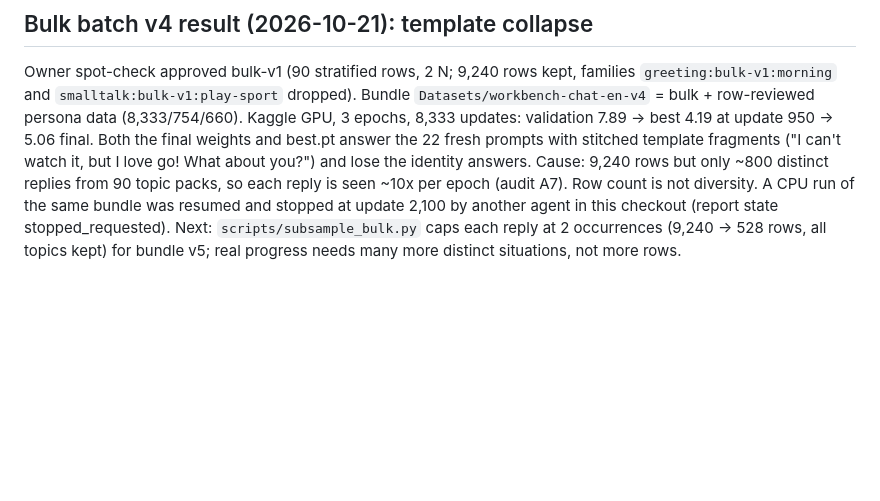
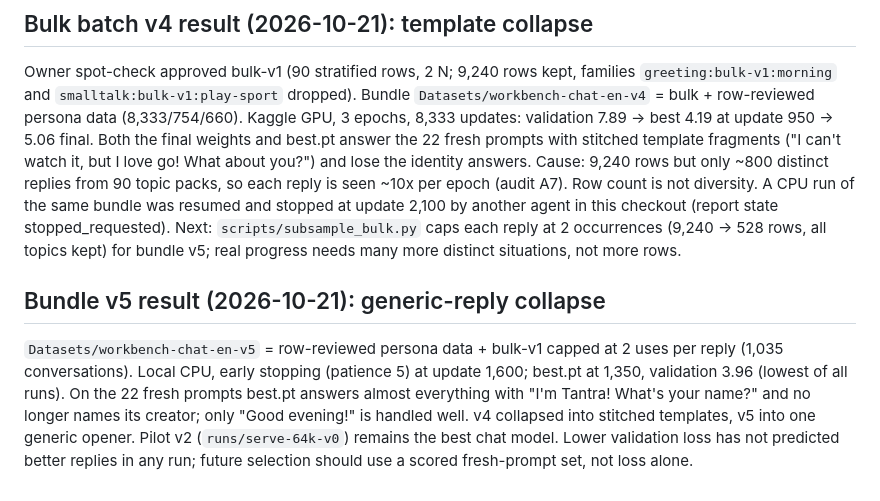
Before and after one commit to atulyaai/Tantra-LLM, a Markdown page: docs/CONVERSATION_TRAINING_STAGE.md, the part around the change. Rendered like a GitHub page; blank space fills up the shorter version.

Commit message:
Record v5 chat result: generic-reply collapse
Co-Authored-By: Claude Opus 5.5 <noreply@anthropic.com>

```diff
--- a/docs/CONVERSATION_TRAINING_STAGE.md
+++ b/docs/CONVERSATION_TRAINING_STAGE.md
@@ -115,3 +115,13 @@ Cause: 9,240 rows but only ~800 distinct replies from 90 topic packs, so each re
 and stopped at update 2,100 by another agent in this checkout (report state stopped_requested).
 Next: `scripts/subsample_bulk.py` caps each reply at 2 occurrences (9,240 -> 528 rows, all
 topics kept) for bundle v5; real progress needs many more distinct situations, not more rows.
+
+## Bundle v5 result (2026-10-21): generic-reply collapse
+
+`Datasets/workbench-chat-en-v5` = row-reviewed persona data + bulk-v1 capped at 2 uses per reply
+(1,035 conversations). Local CPU, early stopping (patience 5) at update 1,600; best.pt at 1,350,
+validation 3.96 (lowest of all runs). On the 22 fresh prompts best.pt answers almost everything
+with "I'm Tantra! What's your name?" and no longer names its creator; only "Good evening!" is
+handled well. v4 collapsed into stitched templates, v5 into one generic opener. Pilot v2
+(`runs/serve-64k-v0`) remains the best chat model. Lower validation loss has not predicted better
+replies in any run; future selection should use a scored fresh-prompt set, not loss alone.
```
